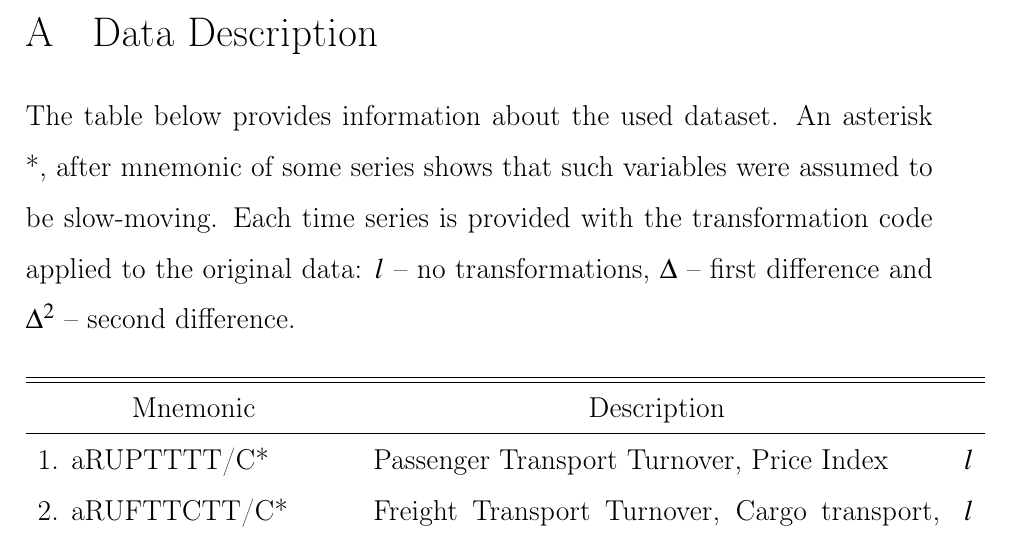
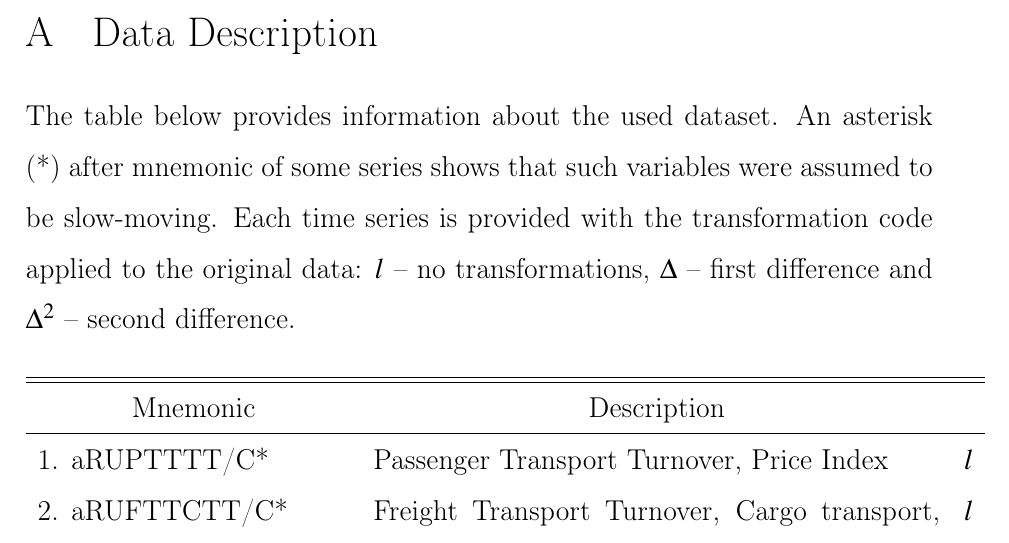
Before and after one commit to PetrGarm/FAVAR, a LaTeX thesis (Diploma/Diploma.tex): part of page 22 of 34, cut so that both start at the same text. Compiled offline with pdfLaTeX.

Commit message:
upd thesis

```diff
--- a/Diploma/Diploma.tex
+++ b/Diploma/Diploma.tex
@@ -430,7 +430,7 @@ Results showed that FAVAR is quite competitive model in a forecasting task, even
 \section*{Appendixes}
 \appendix
 \section{Data Description}
-The table below provides information about the used dataset. An asterisk *, after mnemonic of some series shows that such variables were assumed to be slow-moving. Each time series is provided with the transformation code applied to the original data: $\l$ -- no transformations, $\Delta$ -- first difference and $\Delta^2$ -- second difference.
+The table below provides information about the used dataset. An asterisk (*) after mnemonic of some series shows that such variables were assumed to be slow-moving. Each time series is provided with the transformation code applied to the original data: $\l$ -- no transformations, $\Delta$ -- first difference and $\Delta^2$ -- second difference.
 \begin{center}
 	\begin{longtable}{p{5.5cm} p{10cm} p{0.15cm}}
 
```
Also changed, not shown: Diploma/Diploma.pdf, 2 other files.
